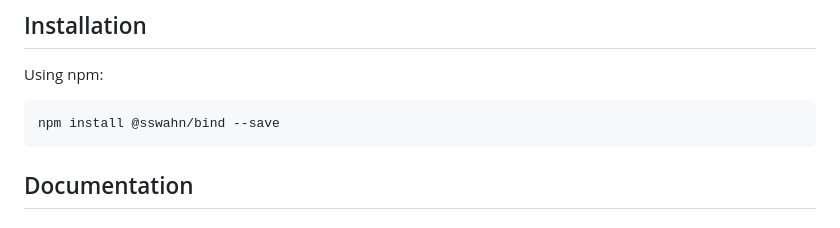
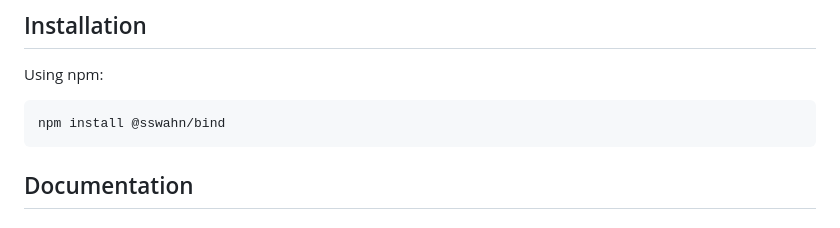
Before and after one commit to sswahn/bind, a Markdown page: README.md, the part around the change. GitHub-like rendering.

````diff
--- a/README.md
+++ b/README.md
@@ -19,7 +19,7 @@ Bind is a minimalistic, state-driven UI framework designed for developers who ne
 
 Using npm:
 ```bash
-npm install @sswahn/bind --save
+npm install @sswahn/bind
 ```
 
 ## Documentation
````
